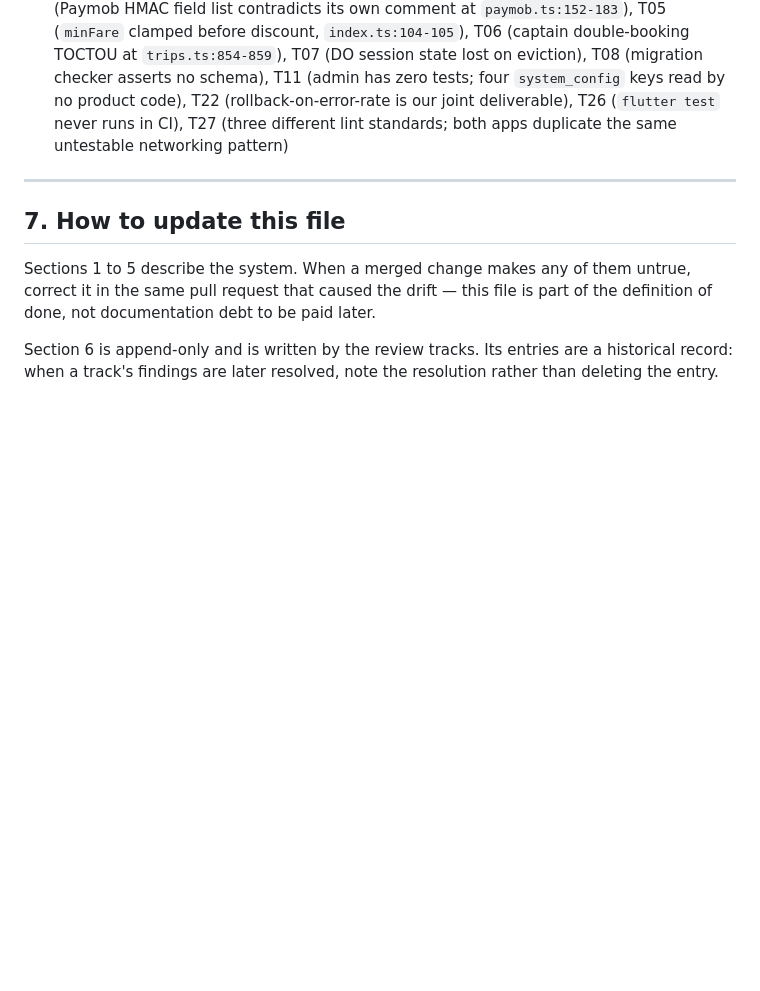
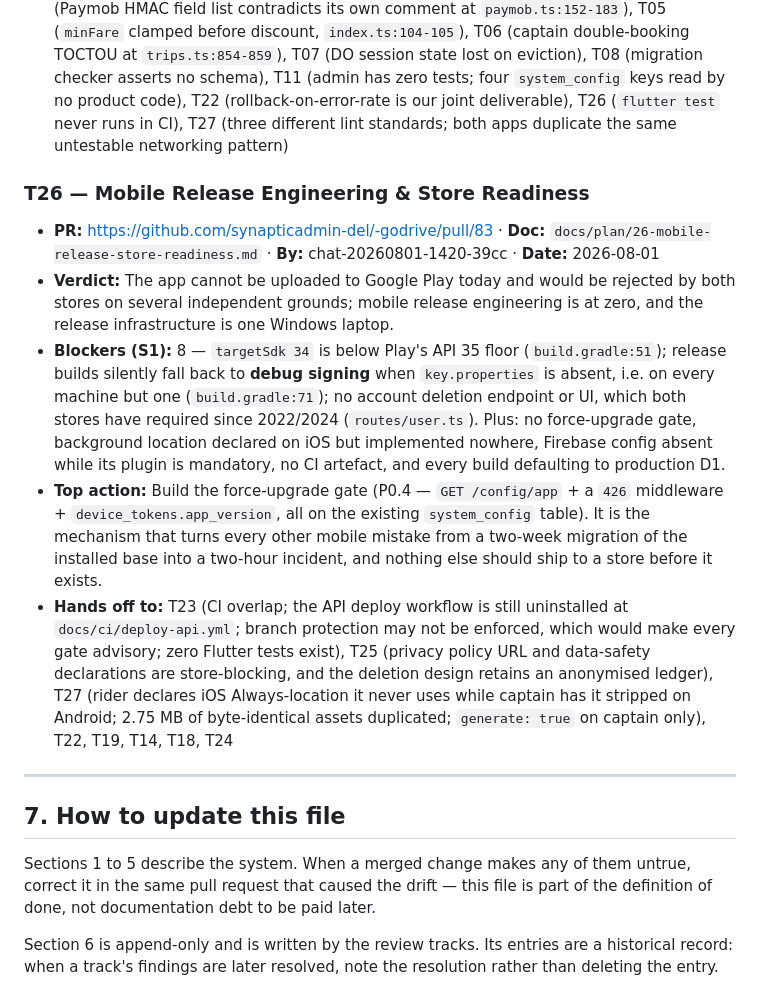
Before and after one commit to synapticadmin-del/-godrive, a Markdown page: PROJECT.md, the part around the change. Drawn GitHub-style; blank space fills up the shorter version.

Commit message:
docs(project): T26 - cannot ship to Play today; signing fails open and there is no upgrade gate

```diff
--- a/PROJECT.md
+++ b/PROJECT.md
@@ -351,6 +351,14 @@ nothing else in this file.**
 - **Top action:** Run the `git mv` in `docs/DEPLOYMENT.md:3-13` and tick three branch-protection boxes — under an hour, needs a human with the `workflows` permission, and it removes three S1s at once.
 - **Hands off to:** T03 (payout insert has no idempotency key at `wallet.ts:123-130`), T04 (Paymob HMAC field list contradicts its own comment at `paymob.ts:152-183`), T05 (`minFare` clamped before discount, `index.ts:104-105`), T06 (captain double-booking TOCTOU at `trips.ts:854-859`), T07 (DO session state lost on eviction), T08 (migration checker asserts no schema), T11 (admin has zero tests; four `system_config` keys read by no product code), T22 (rollback-on-error-rate is our joint deliverable), T26 (`flutter test` never runs in CI), T27 (three different lint standards; both apps duplicate the same untestable networking pattern)
 
+### T26 — Mobile Release Engineering & Store Readiness
+
+- **PR:** https://github.com/synapticadmin-del/-godrive/pull/83 · **Doc:** `docs/plan/26-mobile-release-store-readiness.md` · **By:** chat-20260801-1420-39cc · **Date:** 2026-08-01
+- **Verdict:** The app cannot be uploaded to Google Play today and would be rejected by both stores on several independent grounds; mobile release engineering is at zero, and the release infrastructure is one Windows laptop.
+- **Blockers (S1):** 8 — `targetSdk 34` is below Play's API 35 floor (`build.gradle:51`); release builds silently fall back to **debug signing** when `key.properties` is absent, i.e. on every machine but one (`build.gradle:71`); no account deletion endpoint or UI, which both stores have required since 2022/2024 (`routes/user.ts`). Plus: no force-upgrade gate, background location declared on iOS but implemented nowhere, Firebase config absent while its plugin is mandatory, no CI artefact, and every build defaulting to production D1.
+- **Top action:** Build the force-upgrade gate (P0.4 — `GET /config/app` + a `426` middleware + `device_tokens.app_version`, all on the existing `system_config` table). It is the mechanism that turns every other mobile mistake from a two-week migration of the installed base into a two-hour incident, and nothing else should ship to a store before it exists.
+- **Hands off to:** T23 (CI overlap; the API deploy workflow is still uninstalled at `docs/ci/deploy-api.yml`; branch protection may not be enforced, which would make every gate advisory; zero Flutter tests exist), T25 (privacy policy URL and data-safety declarations are store-blocking, and the deletion design retains an anonymised ledger), T27 (rider declares iOS Always-location it never uses while captain has it stripped on Android; 2.75 MB of byte-identical assets duplicated; `generate: true` on captain only), T22, T19, T14, T18, T24
+
 <!-- TRACK-ENTRIES:END -->
 
 ---
```
